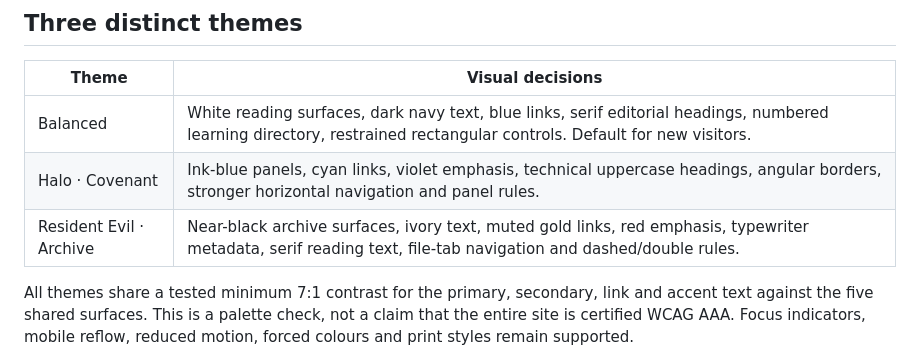
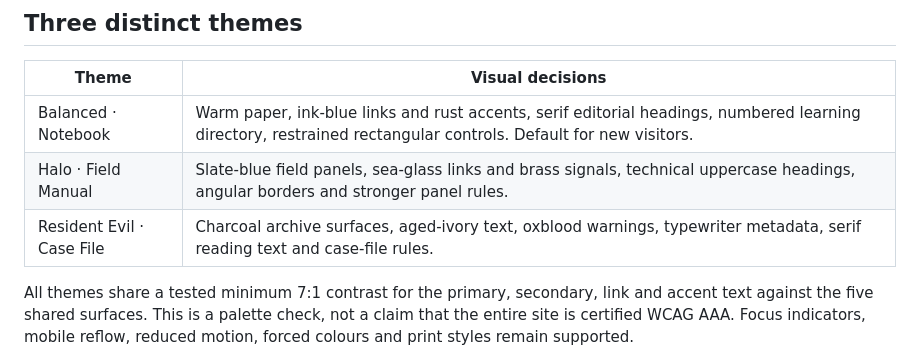
Before and after one commit to Kazumi7884/Professional_website, a Markdown page: docs/V5.2-DESIGN.md, the part around the change. GitHub-like rendering.

Commit message:
Document refined theme identities

```diff
--- a/docs/V5.2-DESIGN.md
+++ b/docs/V5.2-DESIGN.md
@@ -12,9 +12,9 @@ changed by this redesign.
 
 | Theme | Visual decisions |
 | --- | --- |
-| Balanced | White reading surfaces, dark navy text, blue links, serif editorial headings, numbered learning directory, restrained rectangular controls. Default for new visitors. |
-| Halo · Covenant | Ink-blue panels, cyan links, violet emphasis, technical uppercase headings, angular borders, stronger horizontal navigation and panel rules. |
-| Resident Evil · Archive | Near-black archive surfaces, ivory text, muted gold links, red emphasis, typewriter metadata, serif reading text, file-tab navigation and dashed/double rules. |
+| Balanced · Notebook | Warm paper, ink-blue links and rust accents, serif editorial headings, numbered learning directory, restrained rectangular controls. Default for new visitors. |
+| Halo · Field Manual | Slate-blue field panels, sea-glass links and brass signals, technical uppercase headings, angular borders and stronger panel rules. |
+| Resident Evil · Case File | Charcoal archive surfaces, aged-ivory text, oxblood warnings, typewriter metadata, serif reading text and case-file rules. |
 
 All themes share a tested minimum 7:1 contrast for the primary, secondary, link
 and accent text against the five shared surfaces. This is a palette check, not
```
